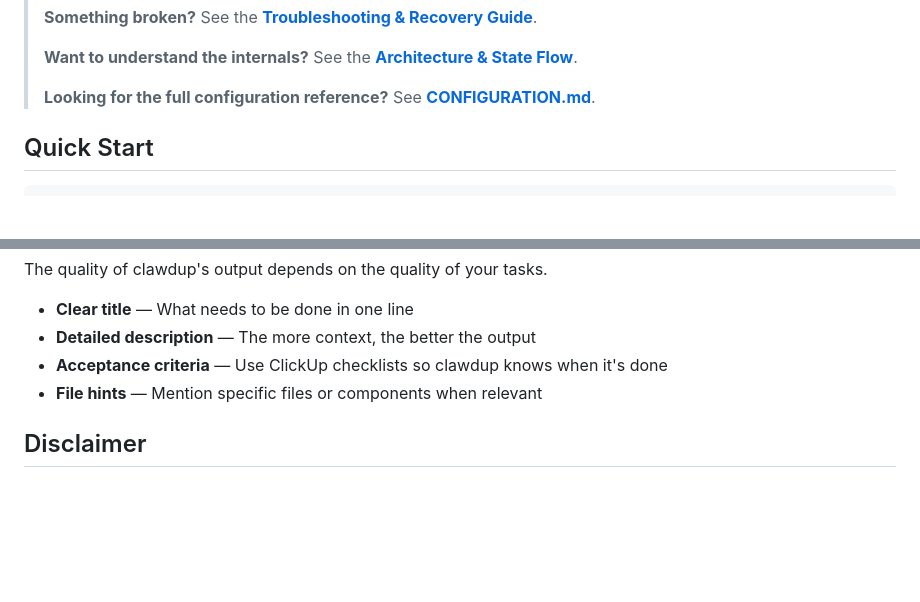
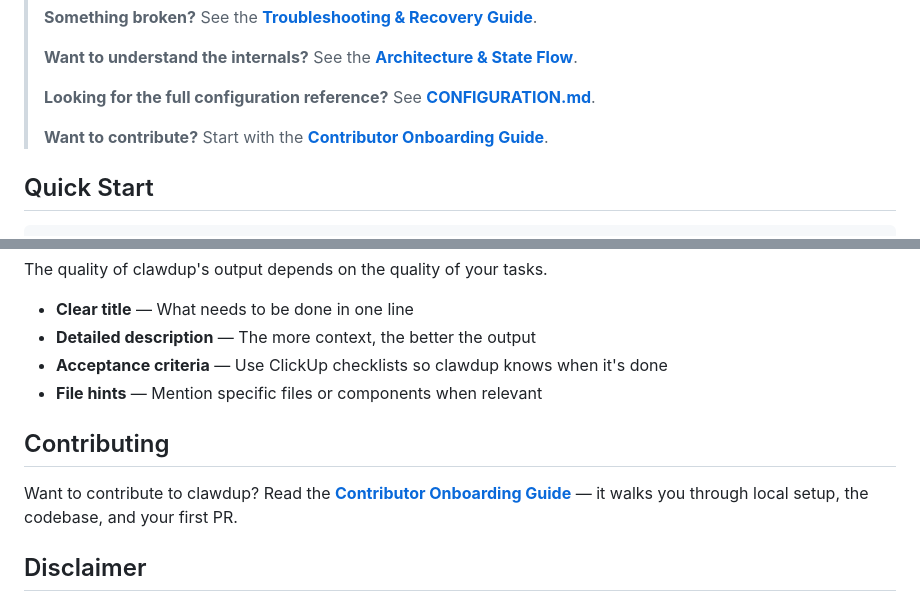
Before and after one commit to gehadshaat/clawdup, a Markdown page: README.md, 2 parts joined by grey strips. Rendered like a GitHub page; blank space fills up the shorter version.

Commit message:
[CU-86afu000u] Add contributor onboarding guide (CONTRIBUTING.md) and link from README

```diff
--- a/README.md
+++ b/README.md
@@ -13,6 +13,8 @@ Works with **any** project — just install, configure, and let it cook.
 > **Want to understand the internals?** See the **[Architecture & State Flow](ARCHITECTURE.md)**.
 >
 > **Looking for the full configuration reference?** See **[CONFIGURATION.md](CONFIGURATION.md)**.
+>
+> **Want to contribute?** Start with the **[Contributor Onboarding Guide](CONTRIBUTING.md)**.
 
 ## Quick Start
 
@@ -437,6 +439,10 @@ The quality of clawdup's output depends on the quality of your tasks.
 - **Acceptance criteria** — Use ClickUp checklists so clawdup knows when it's done
 - **File hints** — Mention specific files or components when relevant
 
+## Contributing
+
+Want to contribute to clawdup? Read the **[Contributor Onboarding Guide](CONTRIBUTING.md)** — it walks you through local setup, the codebase, and your first PR.
+
 ## Disclaimer
 
 This project is a personal open-source tool created and maintained by a ClickUp engineer. It is **not** an official ClickUp product, nor is it endorsed, supported, or affiliated with ClickUp in any way. Use at your own risk.
```
Also changed, not shown: CONTRIBUTING.md (added, +236 -0 lines).
